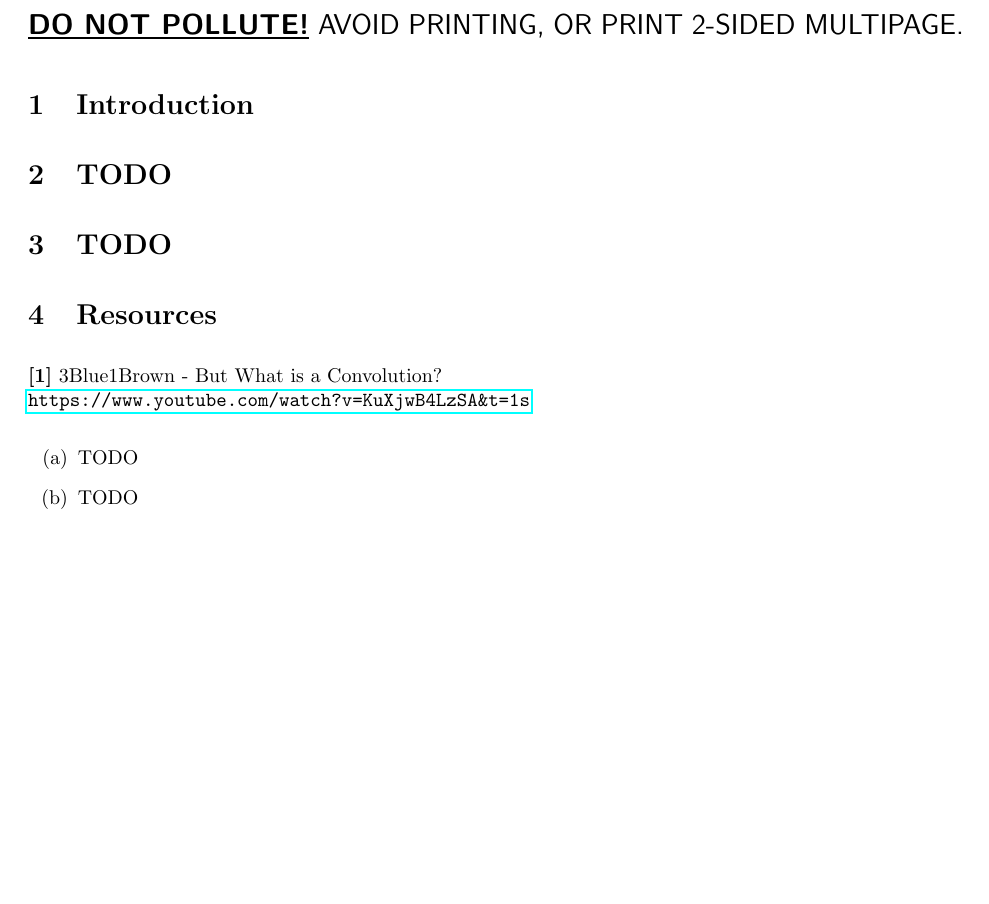
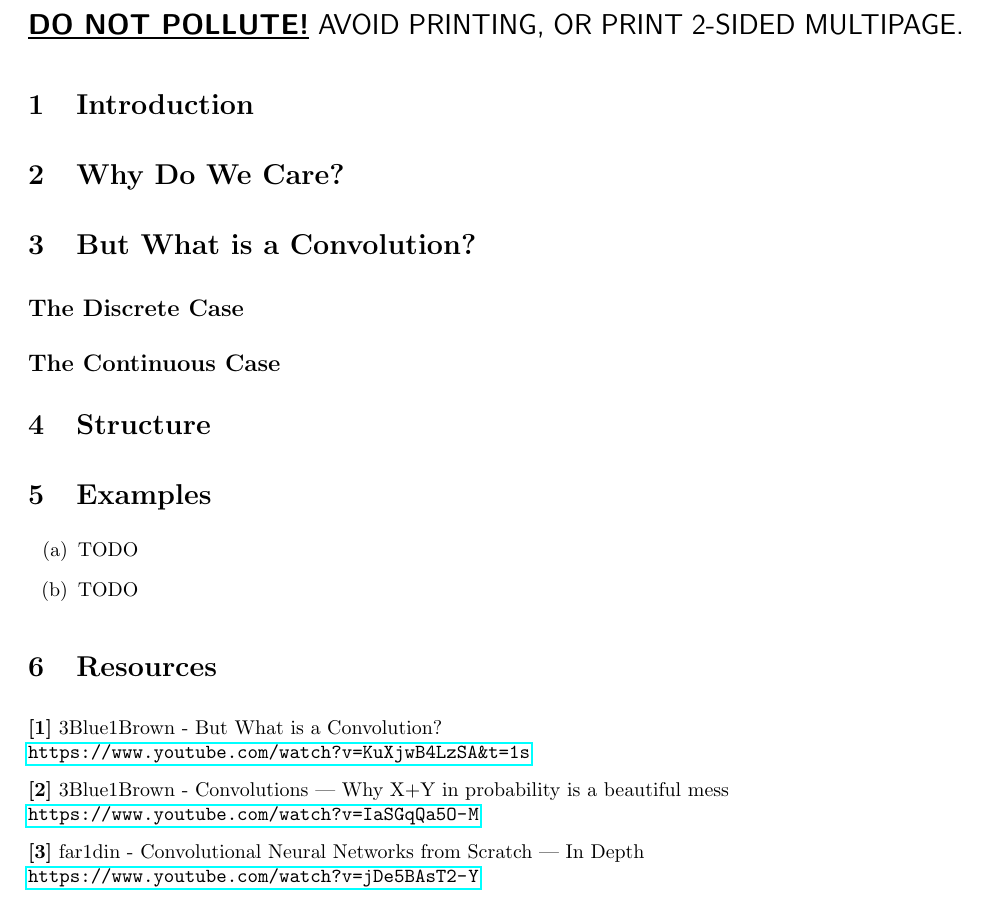
Before and after one commit to CardboardKungfu/ECE760, a LaTeX document (final-project/CS760 Final Project - CNNs.tex): part of the page, cut so that both start at the same text, the shorter picture padded with empty space. Compiled offline with pdfLaTeX.

Commit message:
Outline and Resources

```diff
--- a/final-project/CS760 Final Project - CNNs.tex
+++ b/final-project/CS760 Final Project - CNNs.tex
@@ -80,19 +80,30 @@
 
 \section{Introduction}
 
-\section{TODO}
+\section{Why Do We Care?}
 
-\section{TODO}
+\section{But What is a Convolution?}
+  \subsection*{The Discrete Case}
+  \subsection*{The Continuous Case}
+
+\section{Structure}
+
+\section{Examples}
+  \begin{enumerate}[label=(\alph*)]
+    \item TODO
+    \item TODO
+  \end{enumerate}
 
 \section{Resources}
-\textbf{[1]} 3Blue1Brown - But What is a Convolution? \\
-\url{https://www.youtube.com/watch?v=KuXjwB4LzSA&t=1s}
+  \textbf{[1]} 3Blue1Brown - But What is a Convolution? \\
+  \url{https://www.youtube.com/watch?v=KuXjwB4LzSA&t=1s}
 
+  \textbf{[2]} 3Blue1Brown - Convolutions | Why X+Y in probability is a beautiful mess \\
+  \url{https://www.youtube.com/watch?v=IaSGqQa5O-M}
 
-\begin{enumerate}[label=(\alph*)]
-  \item TODO
-  \item TODO
-\end{enumerate}
+  \textbf{[3]} far1din - Convolutional Neural Networks from Scratch | In Depth \\
+  \url{https://www.youtube.com/watch?v=jDe5BAsT2-Y}
+
 
 
 \end{document}
```
Also changed, not shown: final-project/CS760 Final Project - CNNs.pdf.
